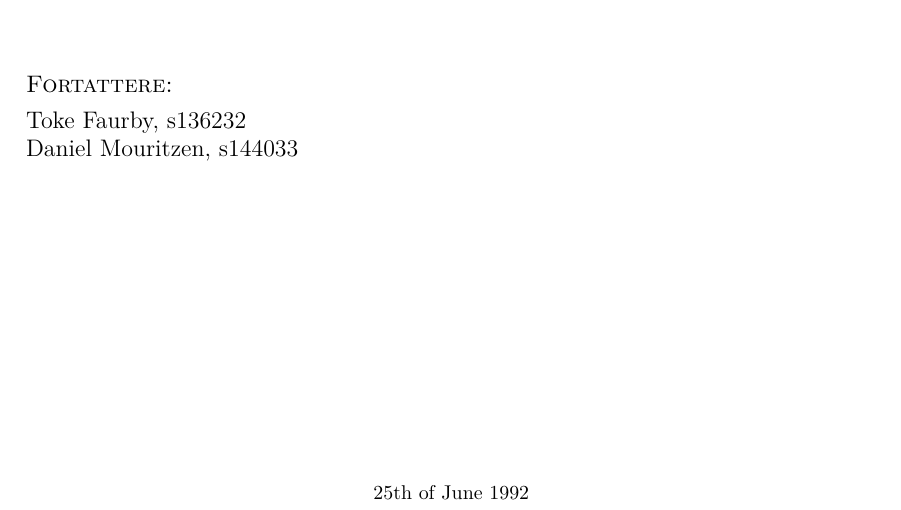
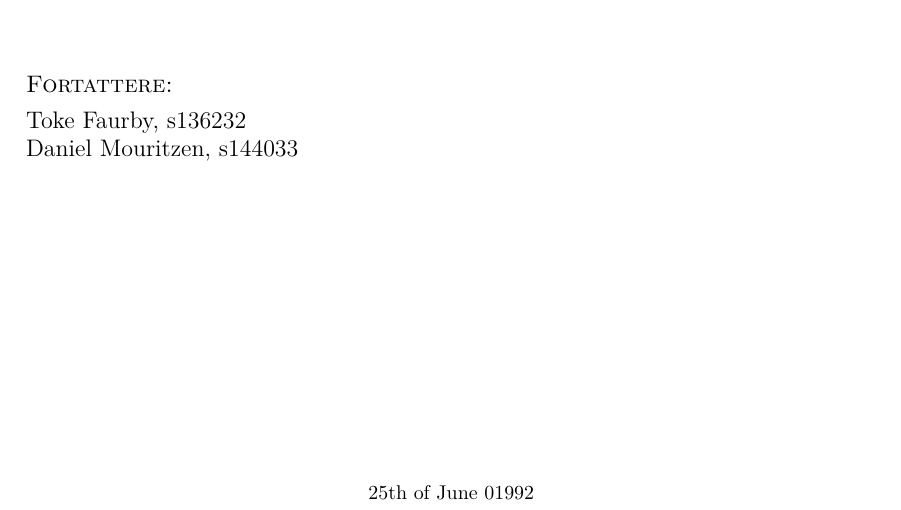
Before and after one commit to Faur/Latex-Template, a LaTeX document (MAIN.tex): part of page 2 of 6, cut so that both start at the same text. Compiled offline with pdfLaTeX.

Commit message:
Update MAIN.tex

```diff
--- a/MAIN.tex
+++ b/MAIN.tex
@@ -10,9 +10,9 @@
 \title{\LaTeX \hspace{1.5 mm}Report Template}
 \course{00000 Introduction to \LaTeX}
 \author{Toke Faurby, s136232\\
-		Daniel Mouritzen, s144033} % Extra authors should be added with a "\\" in between
-\authorheader{Faurby og Mouritzen} % Text for left page header. If this line is commented out, the \author field is used instead (impractical when having several authors).
-\date{25th of June 1992}
+	Daniel Mouritzen, s144033} % Extra authors should be added with a "\\" in between
+\authorheader{Faurby & Mouritzen} % Text for left page header. If this line is commented out, the \author field is used instead (impractical when having several authors).
+\date{25th of June 01992}
 %
 %\TOCtitle{:)} %Optional custom table of content title
 \bibliographystyle{apalike} %chicago, apalike
```
